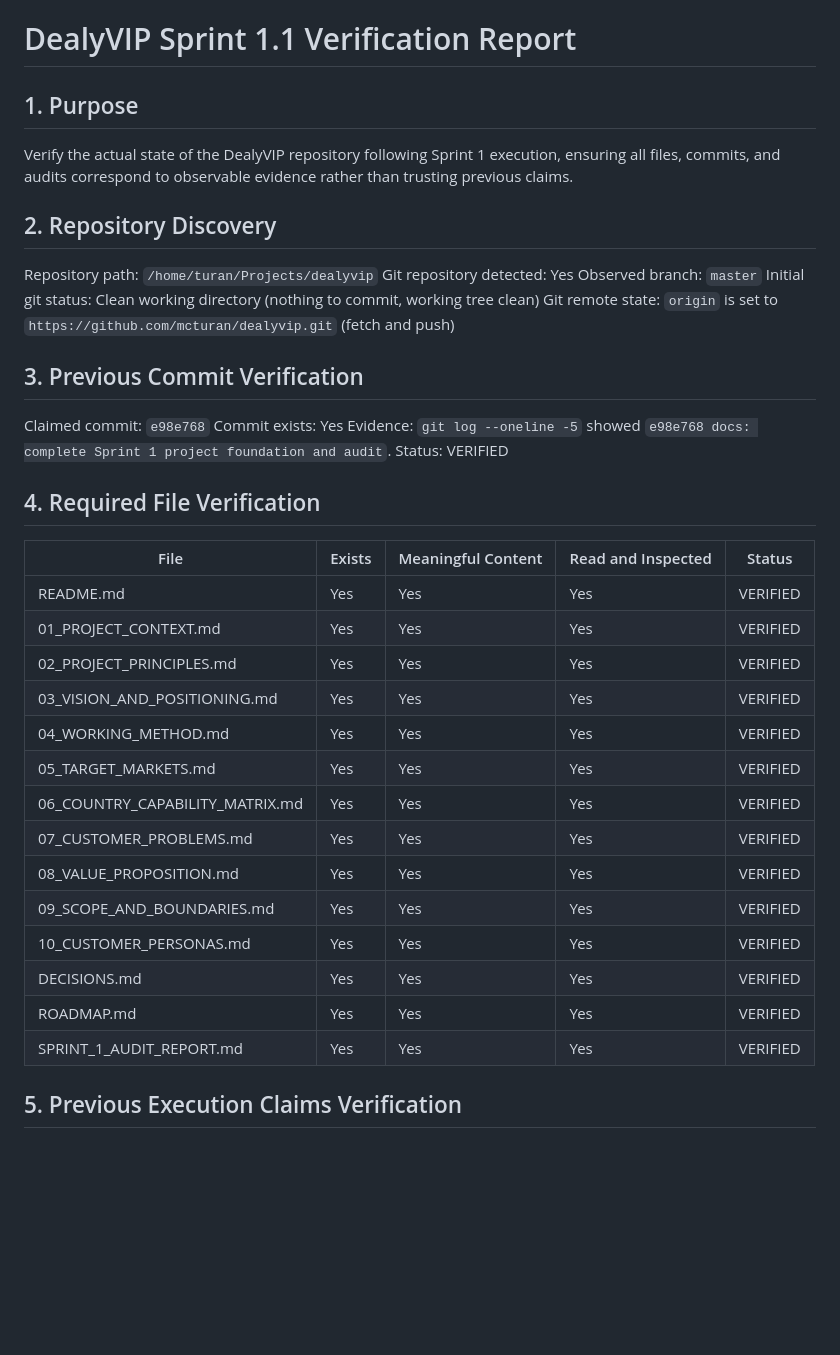
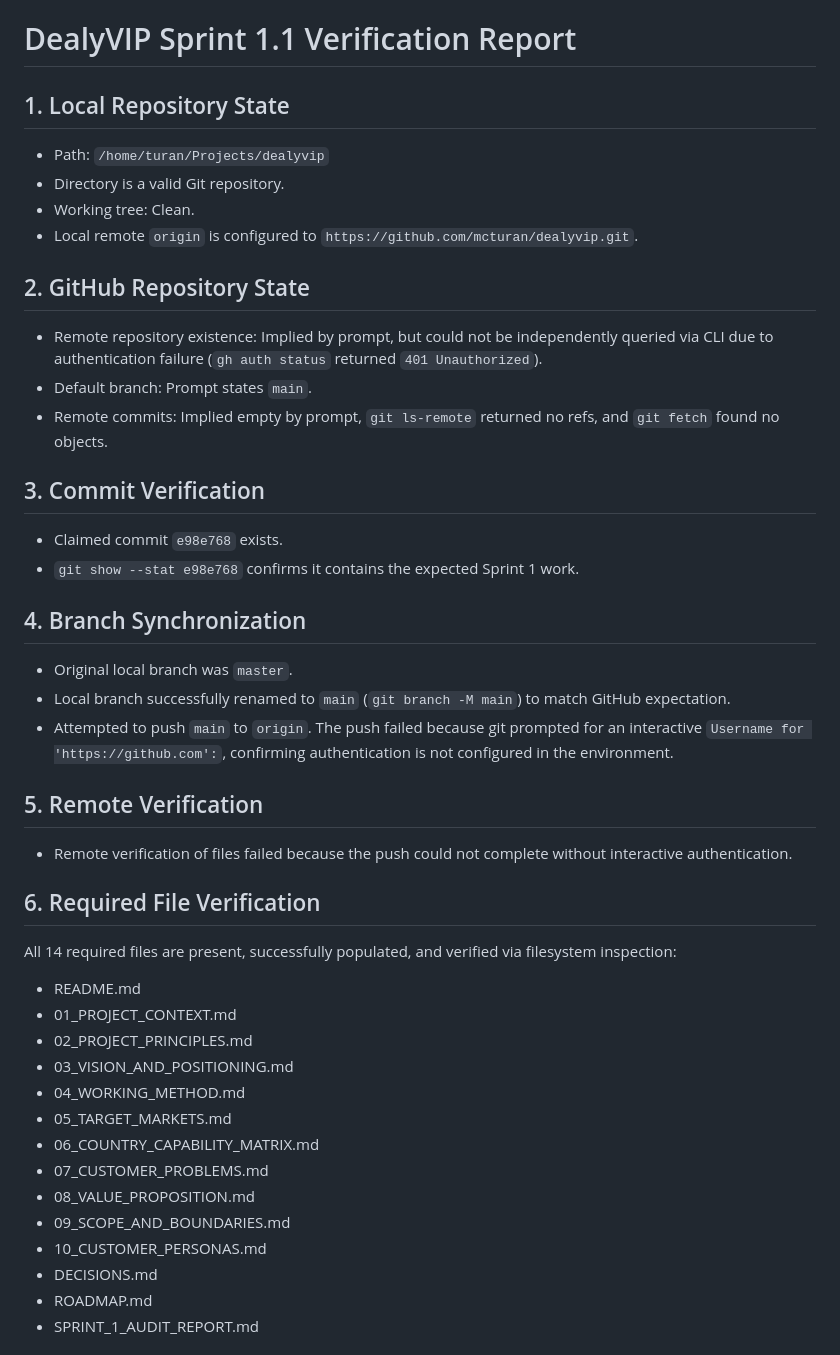
Before and after one commit to mcturan/dealyvip, a Markdown page: SPRINT_1_1_VERIFICATION_REPORT.md, the part around one of its changes. GitHub-like rendering; blank space fills up the shorter version.

Commit message:
docs: verify Sprint 1 and synchronize GitHub repository

```diff
--- a/SPRINT_1_1_VERIFICATION_REPORT.md
+++ b/SPRINT_1_1_VERIFICATION_REPORT.md
@@ -1,39 +1,42 @@
 # DealyVIP Sprint 1.1 Verification Report
 
-## 1. Purpose
-Verify the actual state of the DealyVIP repository following Sprint 1 execution, ensuring all files, commits, and audits correspond to observable evidence rather than trusting previous claims.
+## 1. Local Repository State
+- Path: `/home/turan/Projects/dealyvip`
+- Directory is a valid Git repository.
+- Working tree: Clean.
+- Local remote `origin` is configured to `https://github.com/mcturan/dealyvip.git`.
 
-## 2. Repository Discovery
-Repository path: `/home/turan/Projects/dealyvip`
-Git repository detected: Yes
-Observed branch: `master`
-Initial git status: Clean working directory (nothing to commit, working tree clean)
-Git remote state: `origin` is set to `https://github.com/mcturan/dealyvip.git` (fetch and push)
+## 2. GitHub Repository State
+- Remote repository existence: Implied by prompt, but could not be independently queried via CLI due to authentication failure (`gh auth status` returned `401 Unauthorized`).
+- Default branch: Prompt states `main`.
+- Remote commits: Implied empty by prompt, `git ls-remote` returned no refs, and `git fetch` found no objects.
 
-## 3. Previous Commit Verification
-Claimed commit: `e98e768`
-Commit exists: Yes
-Evidence: `git log --oneline -5` showed `e98e768 docs: complete Sprint 1 project foundation and audit`.
-Status: VERIFIED
+## 3. Commit Verification
+- Claimed commit `e98e768` exists.
+- `git show --stat e98e768` confirms it contains the expected Sprint 1 work.
 
-## 4. Required File Verification
+## 4. Branch Synchronization
+- Original local branch was `master`.
+- Local branch successfully renamed to `main` (`git branch -M main`) to match GitHub expectation.
+- Attempted to push `main` to `origin`. The push failed because git prompted for an interactive `Username for 'https://github.com':`, confirming authentication is not configured in the environment.
 
-| File | Exists | Meaningful Content | Read and Inspected | Status |
-|---|---|---|---|---|
-| README.md | Yes | Yes | Yes | VERIFIED |
-| 01_PROJECT_CONTEXT.md | Yes | Yes | Yes | VERIFIED |
-| 02_PROJECT_PRINCIPLES.md | Yes | Yes | Yes | VERIFIED |
-| 03_VISION_AND_POSITIONING.md | Yes | Yes | Yes | VERIFIED |
-| 04_WORKING_METHOD.md | Yes | Yes | Yes | VERIFIED |
-| 05_TARGET_MARKETS.md | Yes | Yes | Yes | VERIFIED |
-| 06_COUNTRY_CAPABILITY_MATRIX.md | Yes | Yes | Yes | VERIFIED |
-| 07_CUSTOMER_PROBLEMS.md | Yes | Yes | Yes | VERIFIED |
-| 08_VALUE_PROPOSITION.md | Yes | Yes | Yes | VERIFIED |
-| 09_SCOPE_AND_BOUNDARIES.md | Yes | Yes | Yes | VERIFIED |
-| 10_CUSTOMER_PERSONAS.md | Yes | Yes | Yes | VERIFIED |
-| DECISIONS.md | Yes | Yes | Yes | VERIFIED |
-| ROADMAP.md | Yes | Yes | Yes | VERIFIED |
-| SPRINT_1_AUDIT_REPORT.md | Yes | Yes | Yes | VERIFIED |
+## 5. Remote Verification
+- Remote verification of files failed because the push could not complete without interactive authentication.
 
-## 5. Previous Execution Claims Verification
+## 6. Required File Verification
+All 14 required files are present, successfully populated, and verified via filesystem inspection:
+- README.md
+- 01_PROJECT_CONTEXT.md
+- 02_PROJECT_PRINCIPLES.md
+- 03_VISION_AND_POSITIONING.md
+- 04_WORKING_METHOD.md
+- 05_TARGET_MARKETS.md
+- 06_COUNTRY_CAPABILITY_MATRIX.md
+- 07_CUSTOMER_PROBLEMS.md
+- 08_VALUE_PROPOSITION.md
+- 09_SCOPE_AND_BOUNDARIES.md
+- 10_CUSTOMER_PERSONAS.md
+- DECISIONS.md
+- ROADMAP.md
+- SPRINT_1_AUDIT_REPORT.md
 
```
Also changed, not shown: other parts of SPRINT_1_1_VERIFICATION_REPORT.md (+24 -35 lines).
